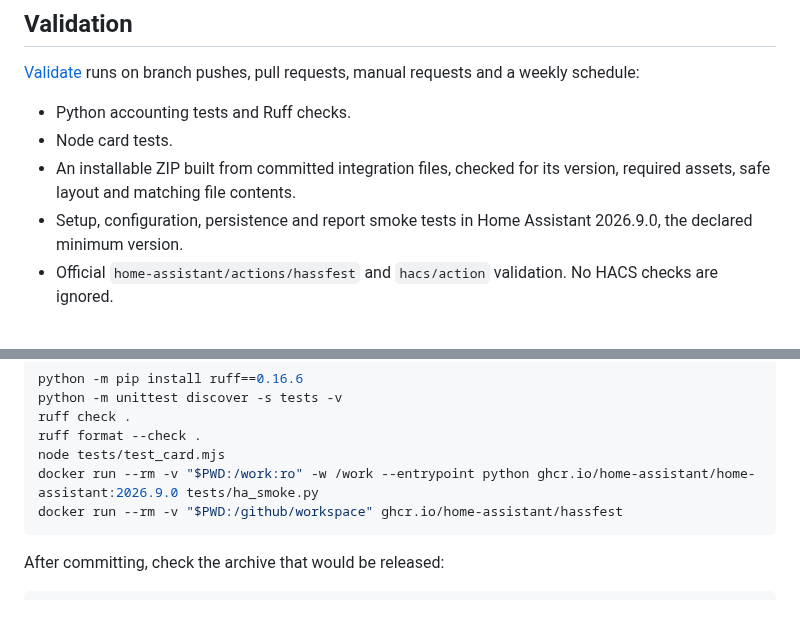
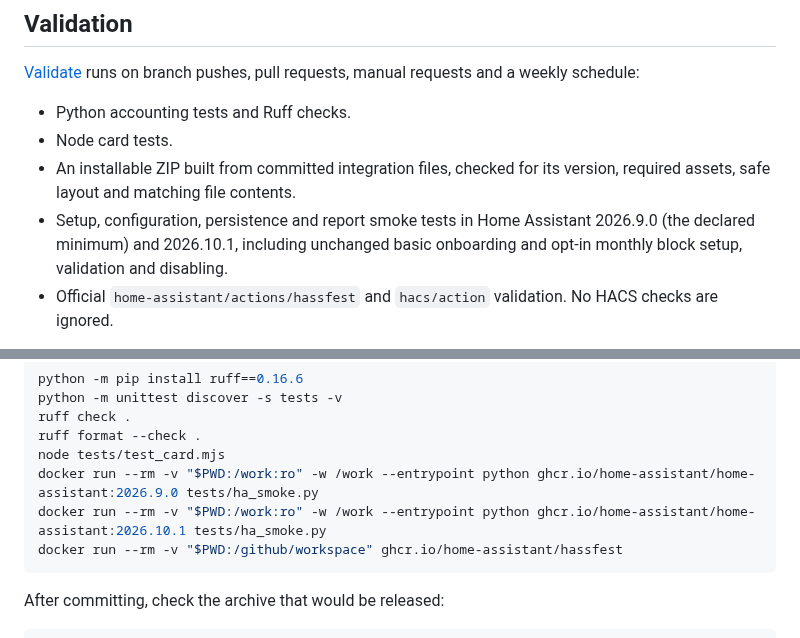
Before and after one commit to jouwdan/SolarCost, a Markdown page: docs/RELEASING.md, 2 parts joined by grey strips. GitHub-like rendering; blank space fills up the shorter version.

````diff
--- a/docs/RELEASING.md
+++ b/docs/RELEASING.md
@@ -9,7 +9,7 @@ SolarCost is one HACS **Integration** repository. Its Python integration, JavaSc
 - Python accounting tests and Ruff checks.
 - Node card tests.
 - An installable ZIP built from committed integration files, checked for its version, required assets, safe layout and matching file contents.
-- Setup, configuration, persistence and report smoke tests in Home Assistant 2026.9.0, the declared minimum version.
+- Setup, configuration, persistence and report smoke tests in Home Assistant 2026.9.0 (the declared minimum) and 2026.10.1, including unchanged basic onboarding and opt-in monthly block setup, validation and disabling.
 - Official `home-assistant/actions/hassfest` and `hacs/action` validation. No HACS checks are ignored.
 
 The HACS action reads the repository revision from GitHub. It is explicitly given the pull request's head SHA or the running commit SHA so validation also covers the exact revision during a release. GitHub Actions dependency updates are proposed monthly by Dependabot.
@@ -23,6 +23,7 @@ ruff check .
 ruff format --check .
 node tests/test_card.mjs
 docker run --rm -v "$PWD:/work:ro" -w /work --entrypoint python ghcr.io/home-assistant/home-assistant:2026.9.0 tests/ha_smoke.py
+docker run --rm -v "$PWD:/work:ro" -w /work --entrypoint python ghcr.io/home-assistant/home-assistant:2026.10.1 tests/ha_smoke.py
 docker run --rm -v "$PWD:/github/workspace" ghcr.io/home-assistant/hassfest
 ```
 
````
Also changed, not shown: README.md (+31 -1 lines), docs/screenshots/blocks.png (added), 14 other files.
